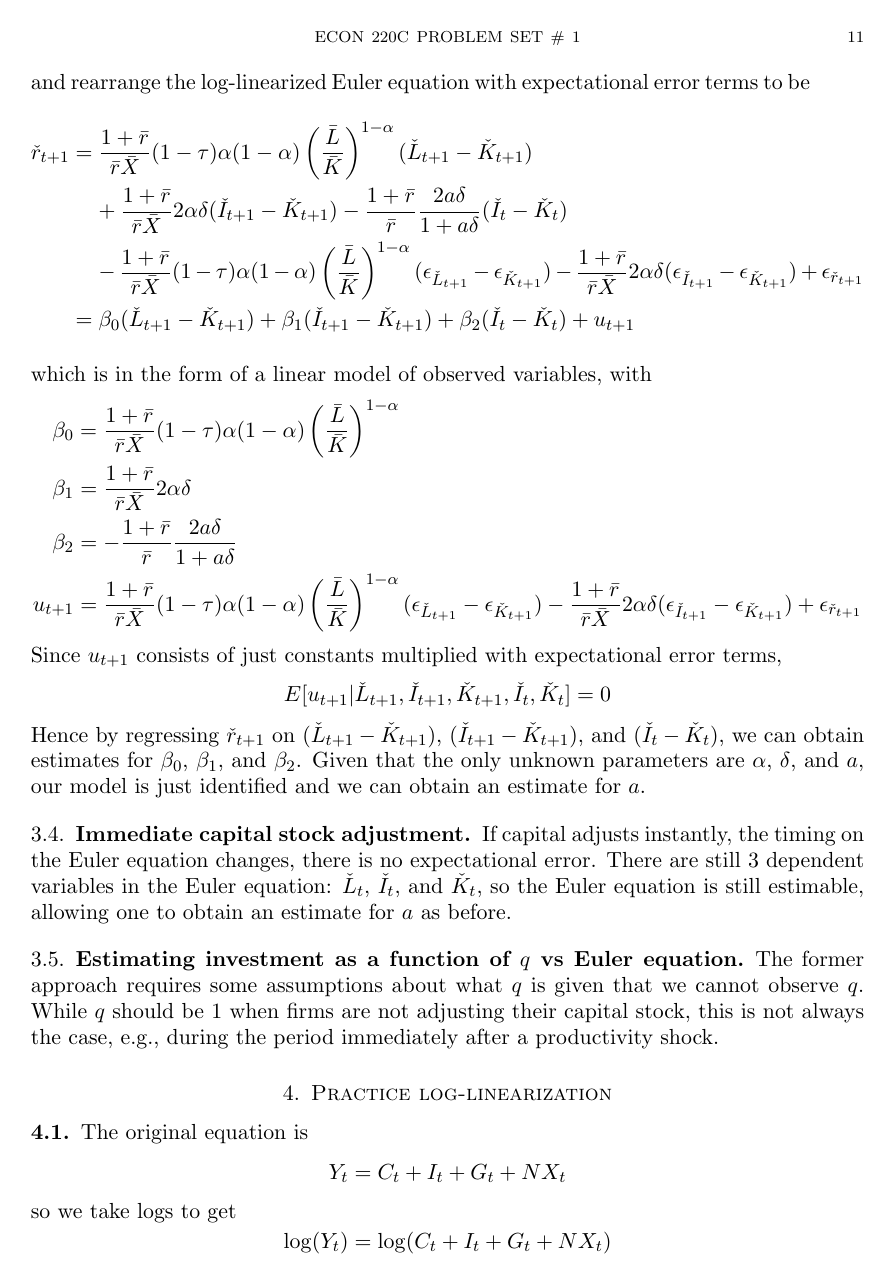
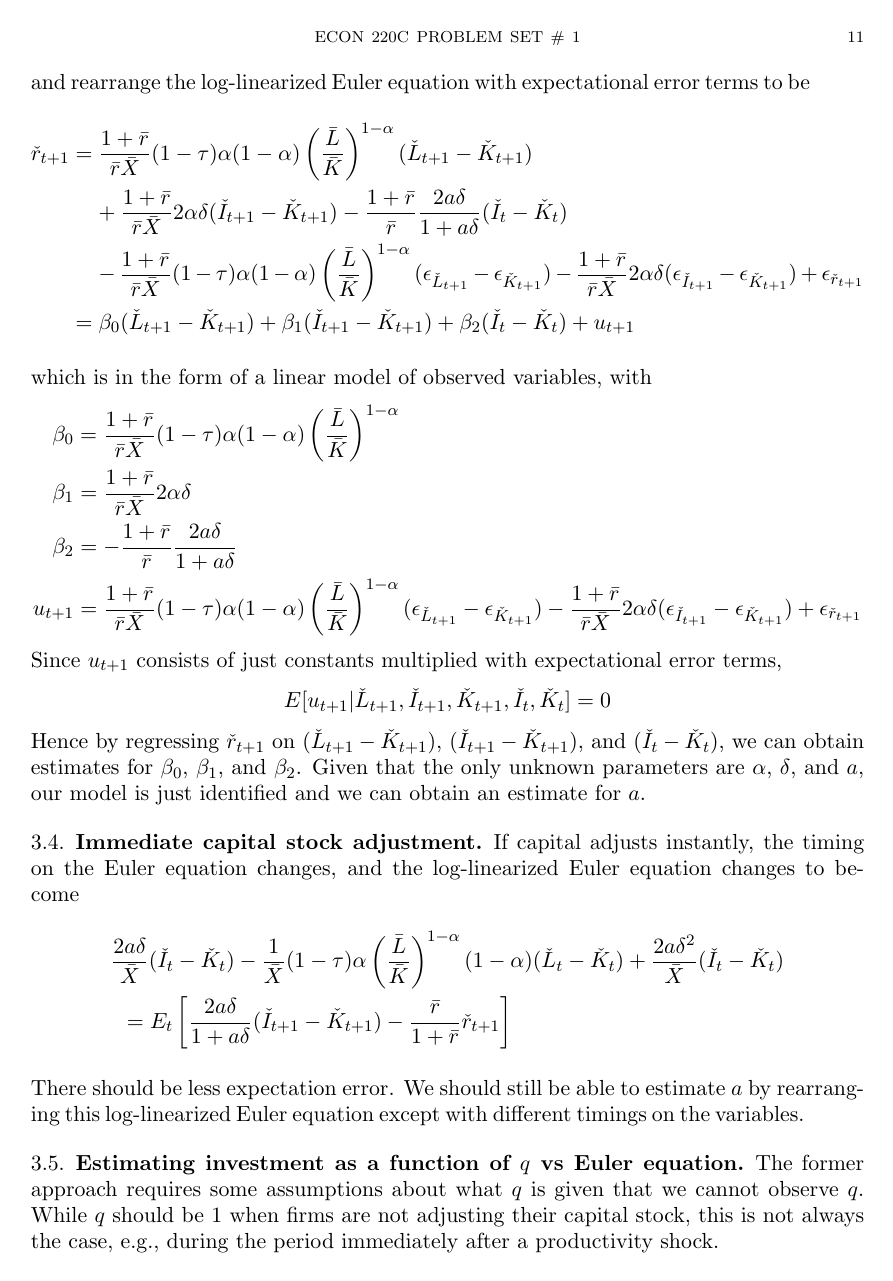
Before and after one commit to Minki-Kim/Macro-Homework, a LaTeX paper (Wieland_HW1/Wieland_HW1_Bechhofer.tex): page 11 of 13 before the commit and page 11 of 14 after it. Compiled offline with pdfLaTeX.

Commit message:
Fixed Euler equation for immediate capital stock adjustment.

```diff
--- a/Wieland_HW1/Wieland_HW1_Bechhofer.tex
+++ b/Wieland_HW1/Wieland_HW1_Bechhofer.tex
@@ -532,7 +532,11 @@ E[u_{t+1} | \check{L}_{t+1}, \check{I}_{t+1}, \check{K}_{t+1}, \check{I}_{t}, \c
 Hence by regressing $\check{r}_{t+1}$ on $(\check{L}_{t+1} - \check{K}_{t+1})$, $(\check{I}_{t+1} - \check{K}_{t+1})$, and $(\check{I}_{t} - \check{K}_{t})$, we can obtain estimates for $\beta_0$, $\beta_1$, and $\beta_2$. Given that the only unknown parameters are $\alpha$, $\delta$, and $a$, our model is just identified and we can obtain an estimate for $a$.
 
 \subsection{Immediate capital stock adjustment.}
-If capital adjusts instantly, the timing on the Euler equation changes, there is no expectational error. There are still 3 dependent variables in the Euler equation: $\check{L}_{t}$, $\check{I}_{t}$, and $\check{K}_{t}$, so the Euler equation is still estimable, allowing one to obtain an estimate for $a$ as before.
+If capital adjusts instantly, the timing on the Euler equation changes, and the log-linearized Euler equation changes to become
+\begin{dmath*}
+	\frac{2a\delta}{\bar{X}}(\check{I}_t - \check{K}_t) - \frac{1}{\bar{X}}(1-\tau)\alpha \left( \frac{\bar{L}}{\bar{K}} \right)^{1-\alpha} (1-\alpha) (\check{L}_t - \check{K}_t) + \frac{2a\delta^2}{\bar{X}}(\check{I}_t - \check{K}_t) = E_t \left[\frac{2a\delta}{1+a\delta} (\check{I}_{t+1} - \check{K}_{t+1}) - \frac{\bar{r}}{1+\bar{r}} \check{r}_{t+1} \right]
+\end{dmath*}
+There should be less expectation error. We should still be able to estimate $a$ by rearranging this log-linearized Euler equation except with different timings on the variables.
 
 \subsection{Estimating investment as a function of $q$ vs Euler equation.}
 The former approach requires some assumptions about what $q$ is given that we cannot observe $q$. While $q$ should be $1$ when firms are not adjusting their capital stock, this is not always the case, e.g., during the period immediately after a productivity shock.
```
Also changed, not shown: Wieland_HW1/Wieland_HW1_Bechhofer.pdf, Wieland_HW1/Wieland_HW1_Bechhofer.tex (8 more changed lines).
